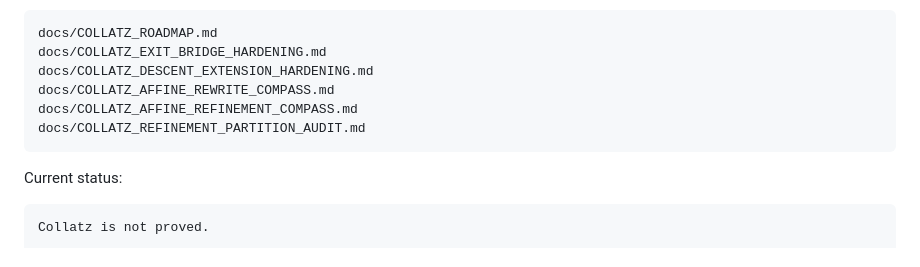
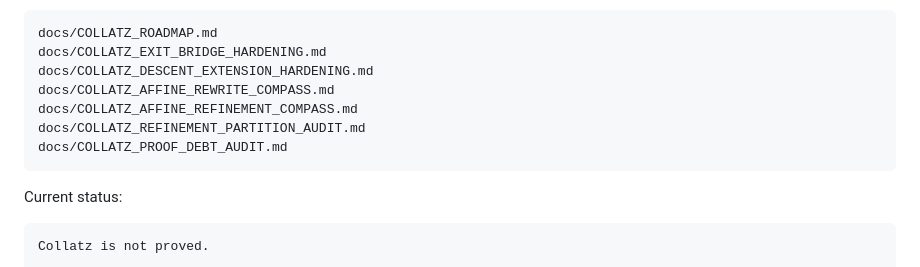
Before and after one commit to abdulrahimiqbal/lima, a Markdown page: SOLVED.md, the part around the change. GitHub-like rendering.

````diff
--- a/SOLVED.md
+++ b/SOLVED.md
@@ -12,6 +12,7 @@ docs/COLLATZ_DESCENT_EXTENSION_HARDENING.md
 docs/COLLATZ_AFFINE_REWRITE_COMPASS.md
 docs/COLLATZ_AFFINE_REFINEMENT_COMPASS.md
 docs/COLLATZ_REFINEMENT_PARTITION_AUDIT.md
+docs/COLLATZ_PROOF_DEBT_AUDIT.md
 ```
 
 Current status:
````
Also changed, not shown: docs/COLLATZ_PROOF_DEBT_AUDIT.md (added, +272 -0 lines), docs/COLLATZ_ROADMAP.md (+52 -0 lines).
